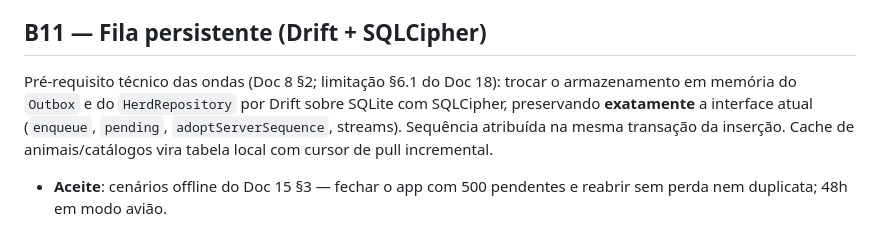
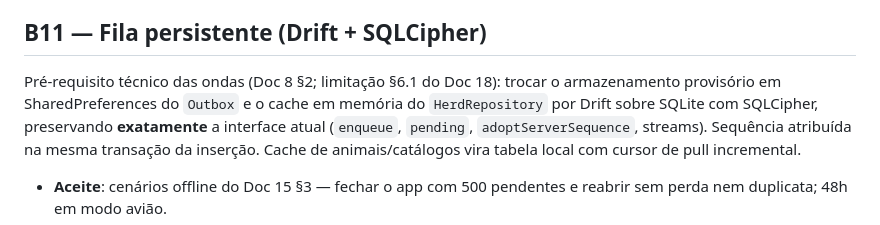
Before and after one commit to Giuseph66/AgroTracer, a Markdown page: docs/19-BACKLOG-IMPLEMENTACAO.md, the part around the change. Rendered like a GitHub page.

Commit message:
docs: track persistent outbox limitation

```diff
--- a/docs/19-BACKLOG-IMPLEMENTACAO.md
+++ b/docs/19-BACKLOG-IMPLEMENTACAO.md
@@ -164,7 +164,7 @@ Catalogado para planejamento, **fora das ondas atuais** por decisão do produto:
 ## B11 — Fila persistente (Drift + SQLCipher)
 
 Pré-requisito técnico das ondas (Doc 8 §2; limitação §6.1 do Doc 18): trocar o
-armazenamento em memória do `Outbox` e do `HerdRepository` por Drift sobre
+armazenamento provisório em SharedPreferences do `Outbox` e o cache em memória do `HerdRepository` por Drift sobre
 SQLite com SQLCipher, preservando **exatamente** a interface atual (`enqueue`,
 `pending`, `adoptServerSequence`, streams). Sequência atribuída na mesma
 transação da inserção. Cache de animais/catálogos vira tabela local com cursor
```
